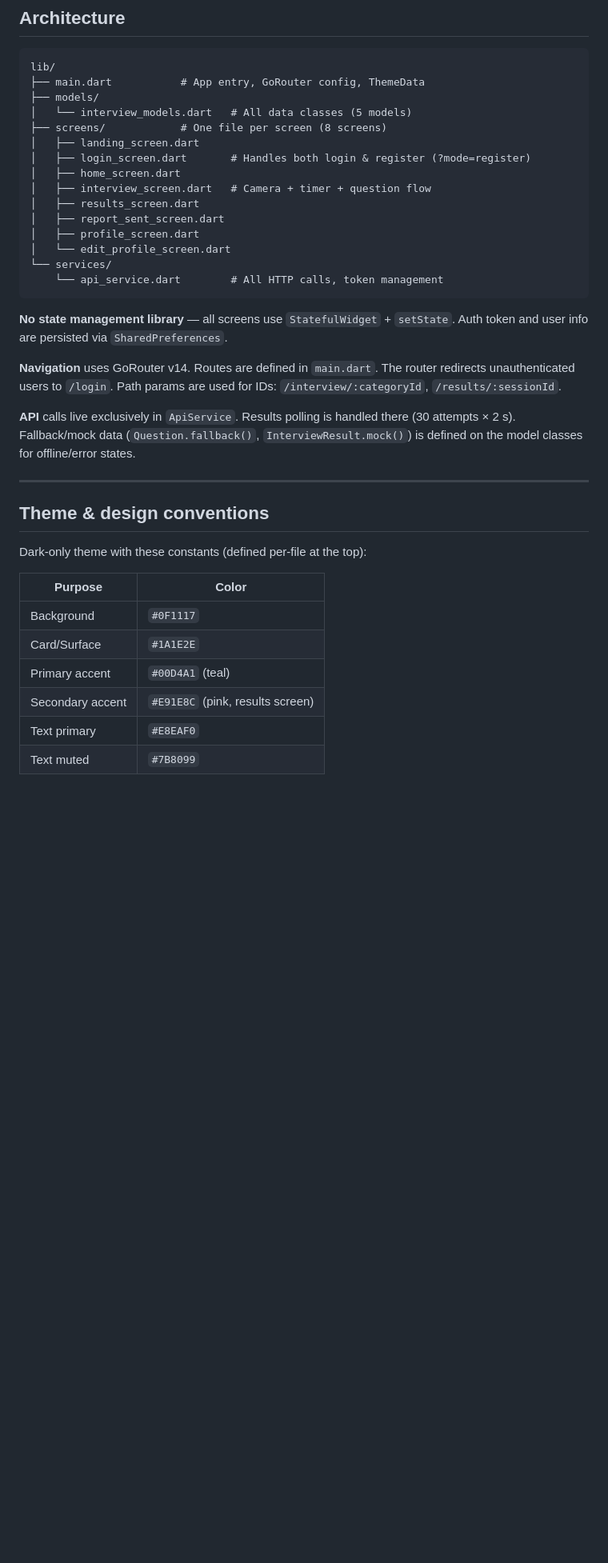
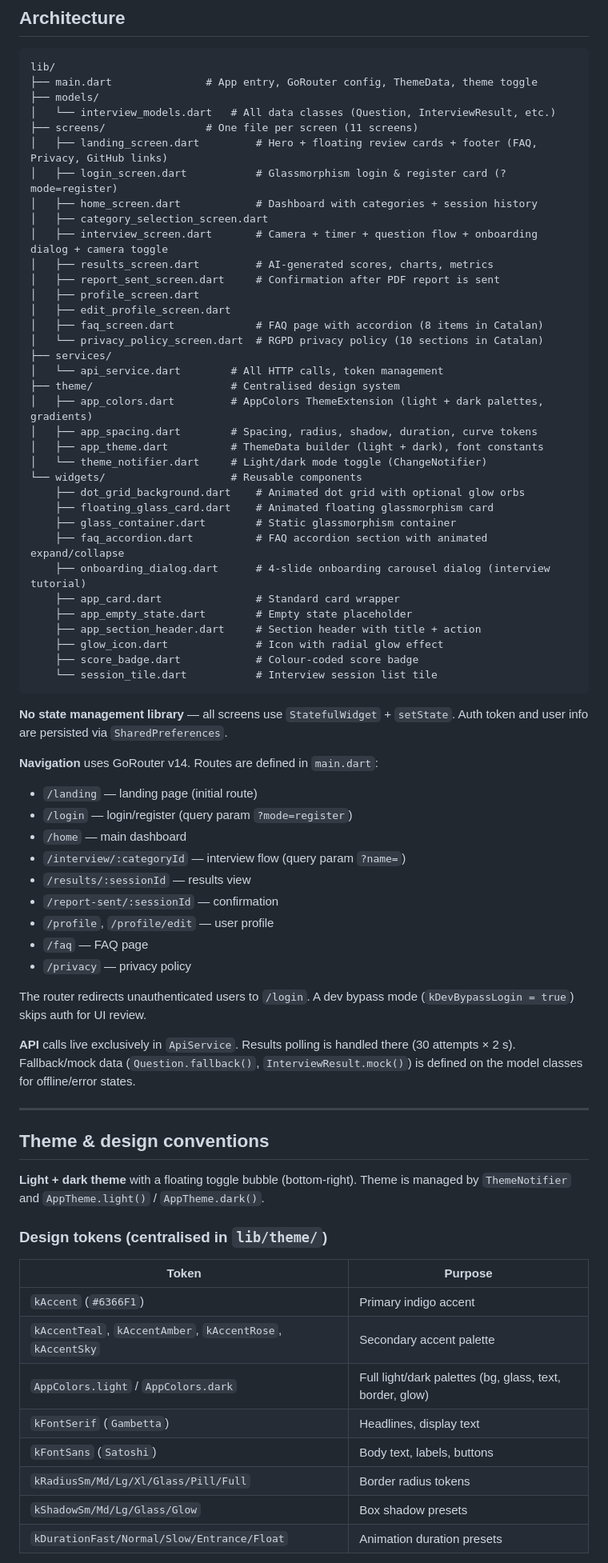
Before and after one commit to Entrevista-t/Front, a Markdown page: .github/copilot-instructions.md, the part around one of its changes. Shown at 80% size. GitHub-like rendering; blank space fills up the shorter version.

Commit message:
feat: Update copilot instructions with additional commands and detailed architecture overview

````diff
--- a/.github/copilot-instructions.md
+++ b/.github/copilot-instructions.md
@@ -43,25 +46,56 @@ API_URL=http://localhost:5000
 
 ```
 lib/
-├── main.dart           # App entry, GoRouter config, ThemeData
+├── main.dart               # App entry, GoRouter config, ThemeData, theme toggle
 ├── models/
-│   └── interview_models.dart   # All data classes (5 models)
-├── screens/            # One file per screen (8 screens)
-│   ├── landing_screen.dart
-│   ├── login_screen.dart       # Handles both login & register (?mode=register)
-│   ├── home_screen.dart
-│   ├── interview_screen.dart   # Camera + timer + question flow
-│   ├── results_screen.dart
-│   ├── report_sent_screen.dart
+│   └── interview_models.dart   # All data classes (Question, InterviewResult, etc.)
+├── screens/                # One file per screen (11 screens)
+│   ├── landing_screen.dart         # Hero + floating review cards + footer (FAQ, Privacy, GitHub links)
+│   ├── login_screen.dart           # Glassmorphism login & register card (?mode=register)
+│   ├── home_screen.dart            # Dashboard with categories + session history
+│   ├── category_selection_screen.dart
+│   ├── interview_screen.dart       # Camera + timer + question flow + onboarding dialog + camera toggle
+│   ├── results_screen.dart         # AI-generated scores, charts, metrics
+│   ├── report_sent_screen.dart     # Confirmation after PDF report is sent
 │   ├── profile_screen.dart
-│   └── edit_profile_screen.dart
-└── services/
-    └── api_service.dart        # All HTTP calls, token management
+│   ├── edit_profile_screen.dart
+│   ├── faq_screen.dart             # FAQ page with accordion (8 items in Catalan)
+│   └── privacy_policy_screen.dart  # RGPD privacy policy (10 sections in Catalan)
+├── services/
+│   └── api_service.dart        # All HTTP calls, token management
+├── theme/                      # Centralised design system
+│   ├── app_colors.dart         # AppColors ThemeExtension (light + dark palettes, gradients)
+│   ├── app_spacing.dart        # Spacing, radius, shadow, duration, curve tokens
+│   ├── app_theme.dart          # ThemeData builder (light + dark), font constants
+│   └── theme_notifier.dart     # Light/dark mode toggle (ChangeNotifier)
+└── widgets/                    # Reusable components
+    ├── dot_grid_background.dart    # Animated dot grid with optional glow orbs
+    ├── floating_glass_card.dart    # Animated floating glassmorphism card
+    ├── glass_container.dart        # Static glassmorphism container
+    ├── faq_accordion.dart          # FAQ accordion section with animated expand/collapse
+    ├── onboarding_dialog.dart      # 4-slide onboarding carousel dialog (interview tutorial)
+    ├── app_card.dart               # Standard card wrapper
+    ├── app_empty_state.dart        # Empty state placeholder
+    ├── app_section_header.dart     # Section header with title + action
+    ├── glow_icon.dart              # Icon with radial glow effect
+    ├── score_badge.dart            # Colour-coded score badge
+    └── session_tile.dart           # Interview session list tile
 ```
 
 **No state management library** — all screens use `StatefulWidget` + `setState`. Auth token and user info are persisted via `SharedPreferences`.
 
-**Navigation** uses GoRouter v14. Routes are defined in `main.dart`. The router redirects unauthenticated users to `/login`. Path params are used for IDs: `/interview/:categoryId`, `/results/:sessionId`.
+**Navigation** uses GoRouter v14. Routes are defined in `main.dart`:
+- `/landing` — landing page (initial route)
+- `/login` — login/register (query param `?mode=register`)
+- `/home` — main dashboard
+- `/interview/:categoryId` — interview flow (query param `?name=`)
+- `/results/:sessionId` — results view
+- `/report-sent/:sessionId` — confirmation
+- `/profile`, `/profile/edit` — user profile
+- `/faq` — FAQ page
+- `/privacy` — privacy policy
+
+The router redirects unauthenticated users to `/login`. A dev bypass mode (`kDevBypassLogin = true`) skips auth for UI review.
 
 **API** calls live exclusively in `ApiService`. Results polling is handled there (30 attempts × 2 s). Fallback/mock data (`Question.fallback()`, `InterviewResult.mock()`) is defined on the model classes for offline/error states.
 
@@ -69,14 +103,18 @@ lib/
 
 ## Theme & design conventions
 
-Dark-only theme with these constants (defined per-file at the top):
+**Light + dark theme** with a floating toggle bubble (bottom-right). Theme is managed by `ThemeNotifier` and `AppTheme.light()` / `AppTheme.dark()`.
 
-| Purpose | Color |
+### Design tokens (centralised in `lib/theme/`)
+
+| Token | Purpose |
 |---|---|
-| Background | `#0F1117` |
-| Card/Surface | `#1A1E2E` |
-| Primary accent | `#00D4A1` (teal) |
-| Secondary accent | `#E91E8C` (pink, results screen) |
-| Text primary | `#E8EAF0` |
-| Text muted | `#7B8099` |
+| `kAccent` (`#6366F1`) | Primary indigo accent |
+| `kAccentTeal`, `kAccentAmber`, `kAccentRose`, `kAccentSky` | Secondary accent palette |
+| `AppColors.light` / `AppColors.dark` | Full light/dark palettes (bg, glass, text, border, glow) |
+| `kFontSerif` (`Gambetta`) | Headlines, display text |
+| `kFontSans` (`Satoshi`) | Body text, labels, buttons |
+| `kRadiusSm/Md/Lg/Xl/Glass/Pill/Full` | Border radius tokens |
+| `kShadowSm/Md/Lg/Glass/Glow` | Box shadow presets |
+| `kDurationFast/Normal/Slow/Entrance/Float` | Animation duration presets |
 
````
Also changed, not shown: other parts of .github/copilot-instructions.md (+11 -2 lines).
